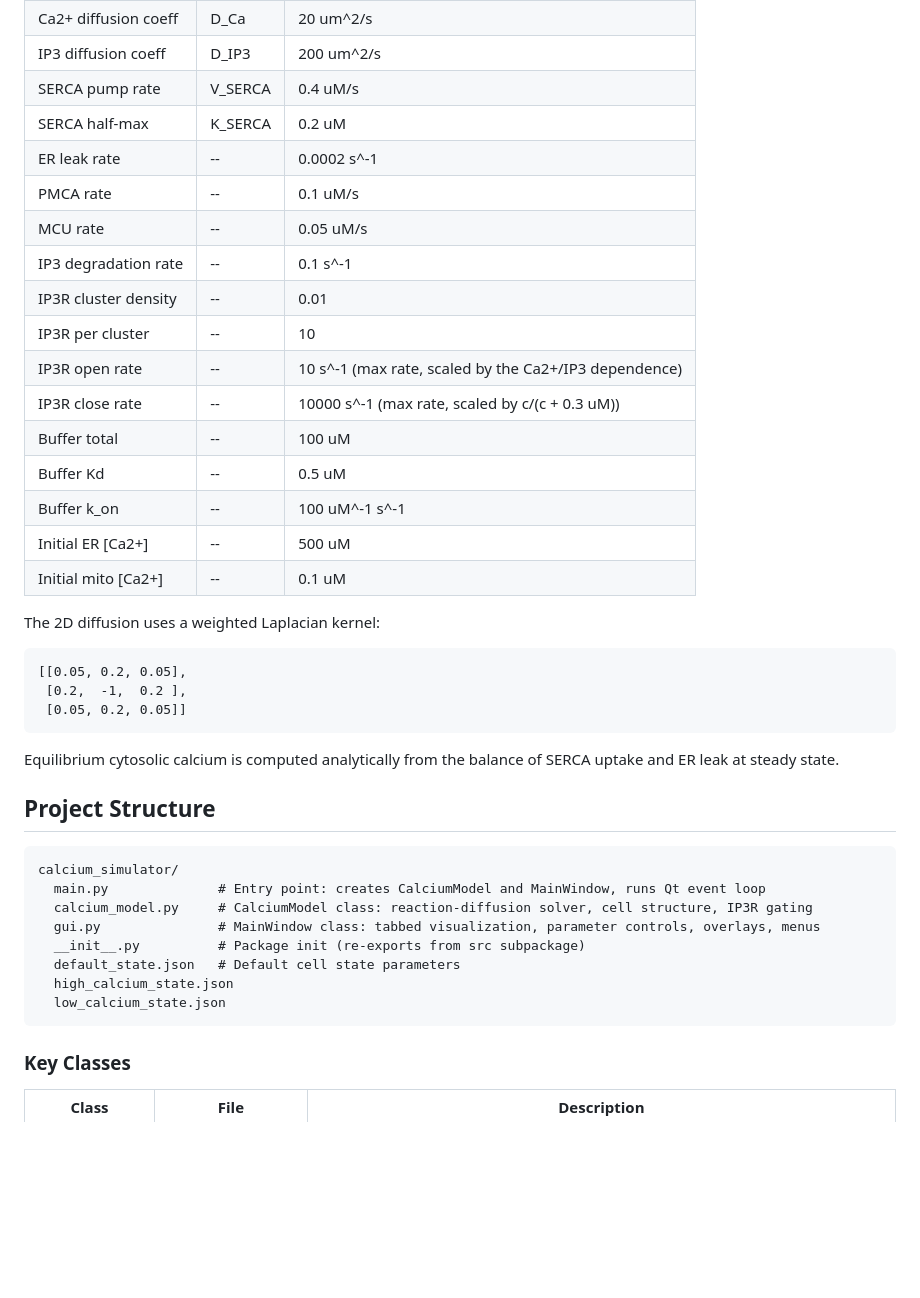
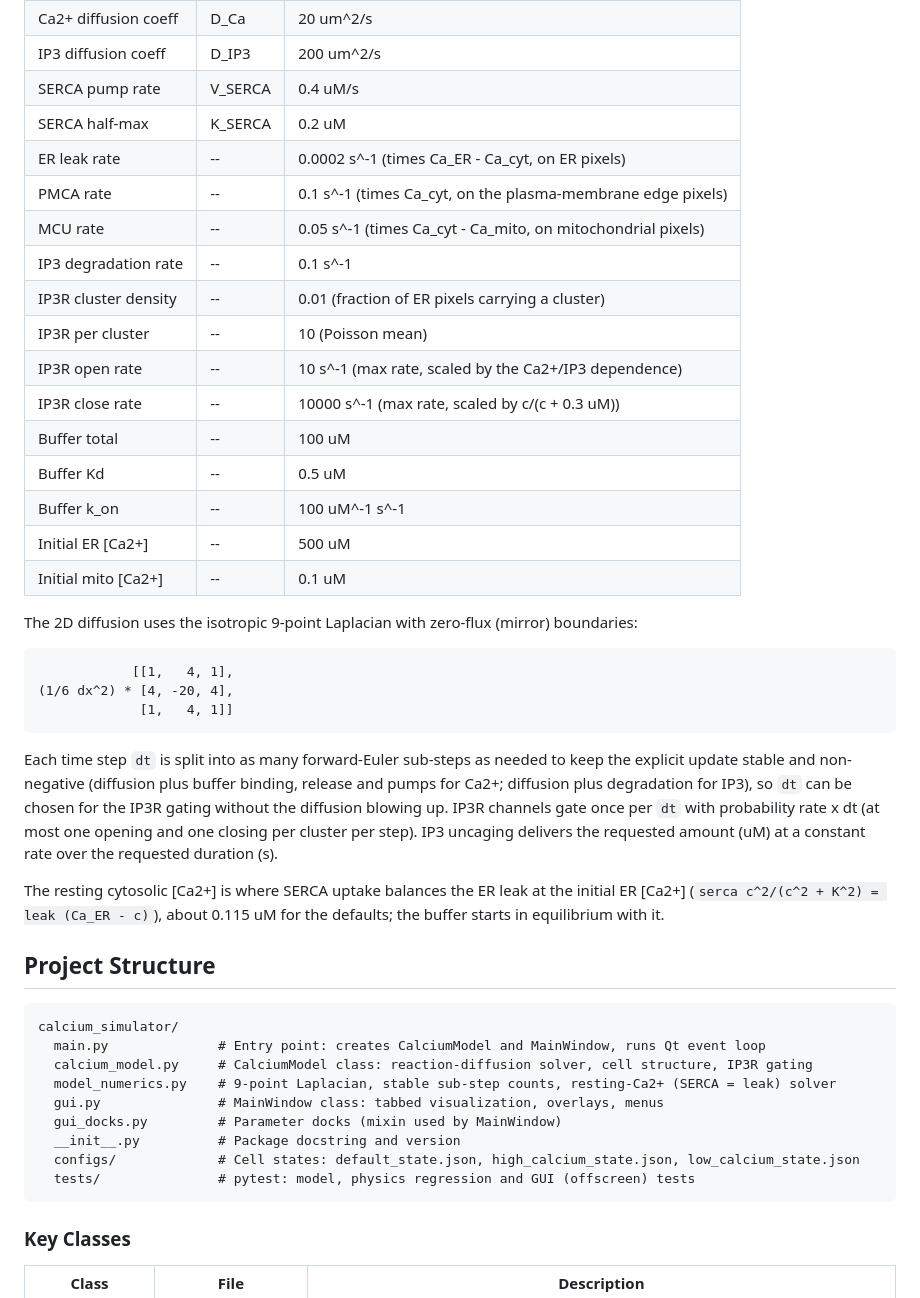
Before and after one commit to gddickinson/calcium_simulator, a Markdown page: README.md, the part around the change. Rendered like a GitHub page; blank space fills up the shorter version.

Commit message:
Fix README parameter units, kernel and project layout that did not match the code
PMCA and MCU rates are first-order rate constants (s^-1), not uM/s; the
diffusion kernel is now documented as the normalised 9-point Laplacian with
sub-stepping; the project layout listed the JSON states at the root and
missed configs/, tests/ and the new modules.

Co-Authored-By: Claude Opus 5.5 <noreply@anthropic.com>

````diff
--- a/README.md
+++ b/README.md
@@ -57,12 +57,12 @@ d[IP3]/dt       = D_IP3 * nabla^2[IP3] - J_degradation
 | IP3 diffusion coeff | D_IP3 | 200 um^2/s |
 | SERCA pump rate | V_SERCA | 0.4 uM/s |
 | SERCA half-max | K_SERCA | 0.2 uM |
-| ER leak rate | -- | 0.0002 s^-1 |
-| PMCA rate | -- | 0.1 uM/s |
-| MCU rate | -- | 0.05 uM/s |
+| ER leak rate | -- | 0.0002 s^-1 (times Ca_ER - Ca_cyt, on ER pixels) |
+| PMCA rate | -- | 0.1 s^-1 (times Ca_cyt, on the plasma-membrane edge pixels) |
+| MCU rate | -- | 0.05 s^-1 (times Ca_cyt - Ca_mito, on mitochondrial pixels) |
 | IP3 degradation rate | -- | 0.1 s^-1 |
-| IP3R cluster density | -- | 0.01 |
-| IP3R per cluster | -- | 10 |
+| IP3R cluster density | -- | 0.01 (fraction of ER pixels carrying a cluster) |
+| IP3R per cluster | -- | 10 (Poisson mean) |
 | IP3R open rate | -- | 10 s^-1 (max rate, scaled by the Ca2+/IP3 dependence) |
 | IP3R close rate | -- | 10000 s^-1 (max rate, scaled by c/(c + 0.3 uM)) |
 | Buffer total | -- | 100 uM |
@@ -71,14 +71,21 @@ d[IP3]/dt       = D_IP3 * nabla^2[IP3] - J_degradation
 | Initial ER [Ca2+] | -- | 500 uM |
 | Initial mito [Ca2+] | -- | 0.1 uM |
 
-The 2D diffusion uses a weighted Laplacian kernel:
+The 2D diffusion uses the isotropic 9-point Laplacian with zero-flux (mirror) boundaries:
 ```
-[[0.05, 0.2, 0.05],
- [0.2,  -1,  0.2 ],
- [0.05, 0.2, 0.05]]
+            [[1,   4, 1],
+(1/6 dx^2) * [4, -20, 4],
+             [1,   4, 1]]
 ```
 
-Equilibrium cytosolic calcium is computed analytically from the balance of SERCA uptake and ER leak at steady state.
+Each time step `dt` is split into as many forward-Euler sub-steps as needed to keep the explicit update stable and
+non-negative (diffusion plus buffer binding, release and pumps for Ca2+; diffusion plus degradation for IP3), so `dt`
+can be chosen for the IP3R gating without the diffusion blowing up. IP3R channels gate once per `dt` with probability
+rate x dt (at most one opening and one closing per cluster per step). IP3 uncaging delivers the requested amount (uM)
+at a constant rate over the requested duration (s).
+
+The resting cytosolic [Ca2+] is where SERCA uptake balances the ER leak at the initial ER [Ca2+]
+(`serca c^2/(c^2 + K^2) = leak (Ca_ER - c)`), about 0.115 uM for the defaults; the buffer starts in equilibrium with it.
 
 ## Project Structure
 
@@ -86,11 +93,12 @@ Equilibrium cytosolic calcium is computed analytically from the balance of SERCA
 calcium_simulator/
   main.py              # Entry point: creates CalciumModel and MainWindow, runs Qt event loop
   calcium_model.py     # CalciumModel class: reaction-diffusion solver, cell structure, IP3R gating
-  gui.py               # MainWindow class: tabbed visualization, parameter controls, overlays, menus
-  __init__.py          # Package init (re-exports from src subpackage)
-  default_state.json   # Default cell state parameters
-  high_calcium_state.json
-  low_calcium_state.json
+  model_numerics.py    # 9-point Laplacian, stable sub-step counts, resting-Ca2+ (SERCA = leak) solver
+  gui.py               # MainWindow class: tabbed visualization, overlays, menus
+  gui_docks.py         # Parameter docks (mixin used by MainWindow)
+  __init__.py          # Package docstring and version
+  configs/             # Cell states: default_state.json, high_calcium_state.json, low_calcium_state.json
+  tests/               # pytest: model, physics regression and GUI (offscreen) tests
 ```
 
 ### Key Classes
````
